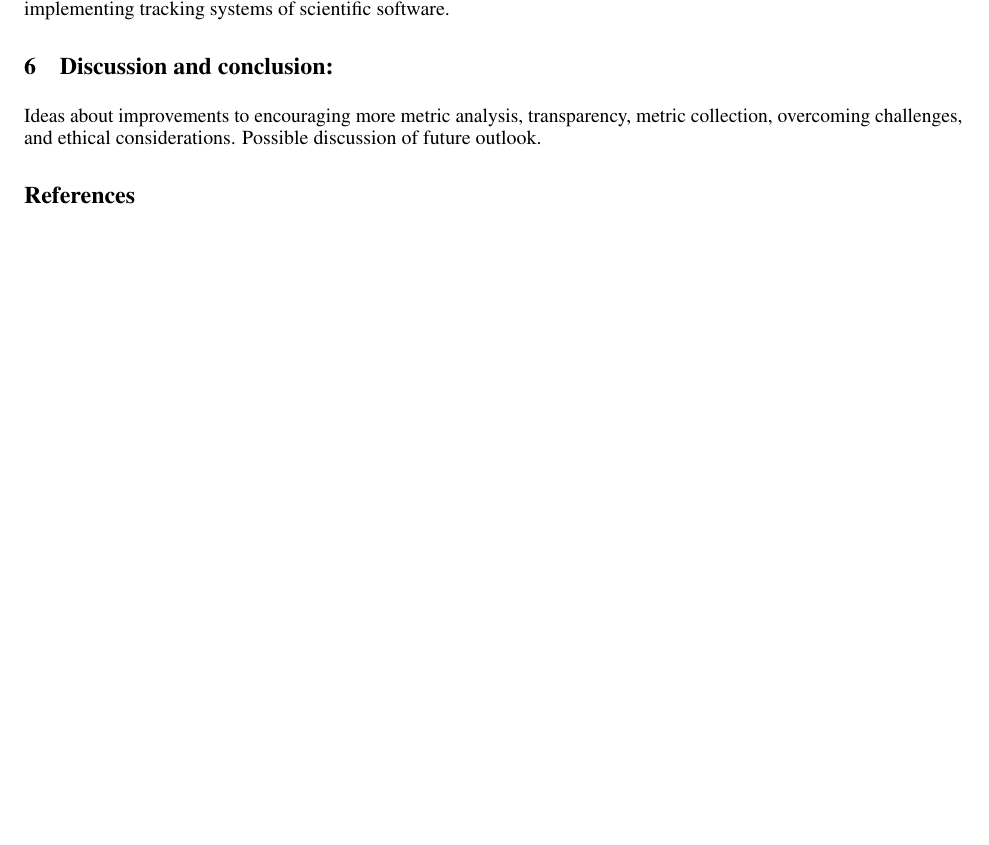
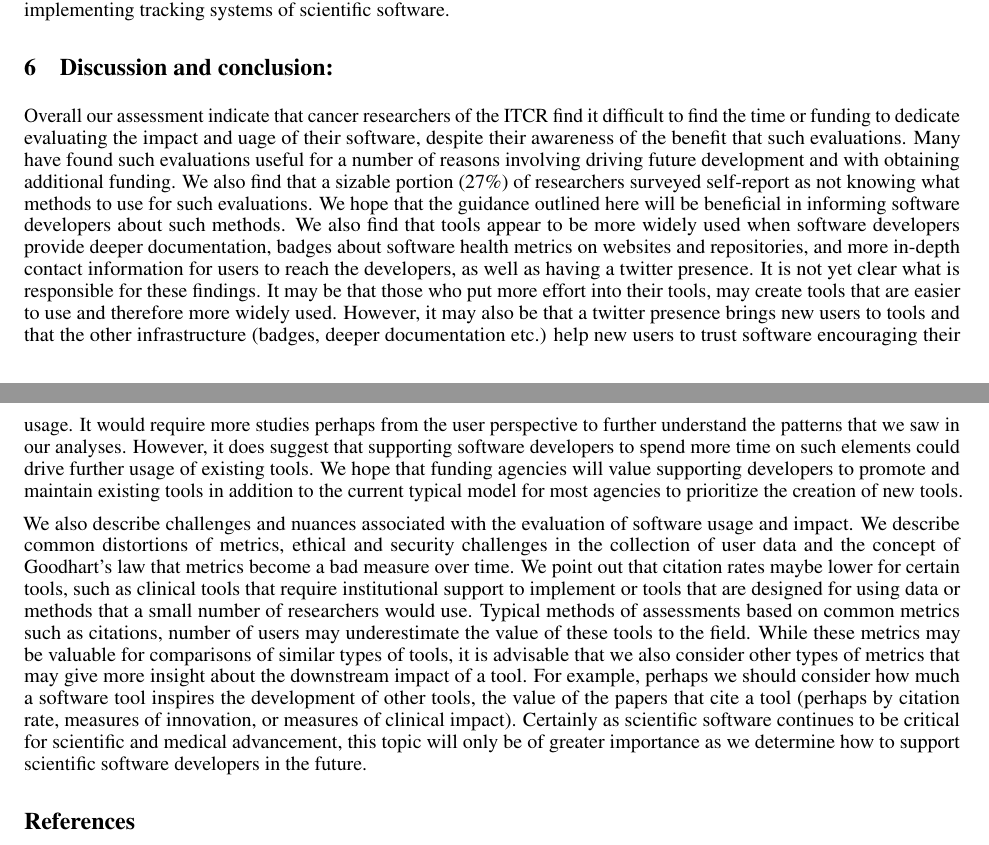
Before and after one commit to fhdsl/ITCR-OPEN-Group-Manuscript, a LaTeX paper (template.tex): part of page 11 of 14 before the commit and two parts of pages 11 and 12 of 14 after it, the two joined at a grey line, cut so that both start at the same text, the shorter picture padded with empty space. Compiled offline with pdfLaTeX.

Commit message:
add discussion

```diff
--- a/template.tex
+++ b/template.tex
@@ -623,7 +623,12 @@ One option is to let users determine if they wish to be tracked by letting them
 
 
 \section{Discussion and conclusion:}
- Ideas about improvements to encouraging more metric analysis, transparency, metric collection, overcoming challenges, and ethical considerations. Possible discussion of future outlook.
+
+Overall our assessment indicate that cancer researchers of the ITCR find it difficult to find the time or funding to dedicate evaluating the impact and uage of their software, despite their awareness of the benefit that such evaluations. Many have found such evaluations useful for a number of reasons involving driving future development and with obtaining additional funding. We also find that a sizable portion (27\%) of researchers surveyed self-report as not knowing what methods to use for such evaluations. We hope that the guidance outlined here will be beneficial in informing software developers about such methods.  We also find that tools appear to be more widely used when software developers provide deeper documentation, badges about software health metrics on websites and repositories, and more in-depth contact information for users to reach the developers, as well as having a twitter presence. It is not yet clear what is responsible for these findings. It may be that those who put more effort into their tools, may create tools that are easier to use and therefore more widely used. However, it may also be that a twitter presence brings new users to tools and that the other infrastructure (badges, deeper documentation etc.) help new users to trust software encouraging their usage. It would require more studies perhaps from the user perspective to further understand the patterns that we saw in our analyses. However, it does suggest that supporting software developers to spend more time on such elements could drive further usage of existing tools. We hope that funding agencies will value supporting developers to promote and maintain existing tools in addition to the current typical model for most agencies to prioritize the creation of new tools.
+
+We also describe challenges and nuances associated with the evaluation of software usage and impact. We describe common distortions of metrics, ethical and security challenges in the collection of user data and the concept of Goodhart's law that metrics become a bad measure over time. We point out that citation rates maybe lower for certain tools, such as clinical tools that require institutional support to implement or tools that are designed for using data or methods that a small number of researchers would use. Typical methods of assessments based on common metrics such as citations, number of users may underestimate the value of these tools to the field. While these metrics may be valuable for comparisons of similar types of tools, it is advisable that we also consider other types of metrics that may give more insight about the downstream impact of a tool. For example, perhaps we should consider how much a software tool inspires the development of other tools, the value of the papers that cite a tool (perhaps by citation rate, measures of innovation, or measures of clinical impact). Certainly as scientific software continues to be critical for scientific and medical advancement, this topic will only be of greater importance as we determine how to support scientific software developers in the future.
+
+
 
 
 
```
